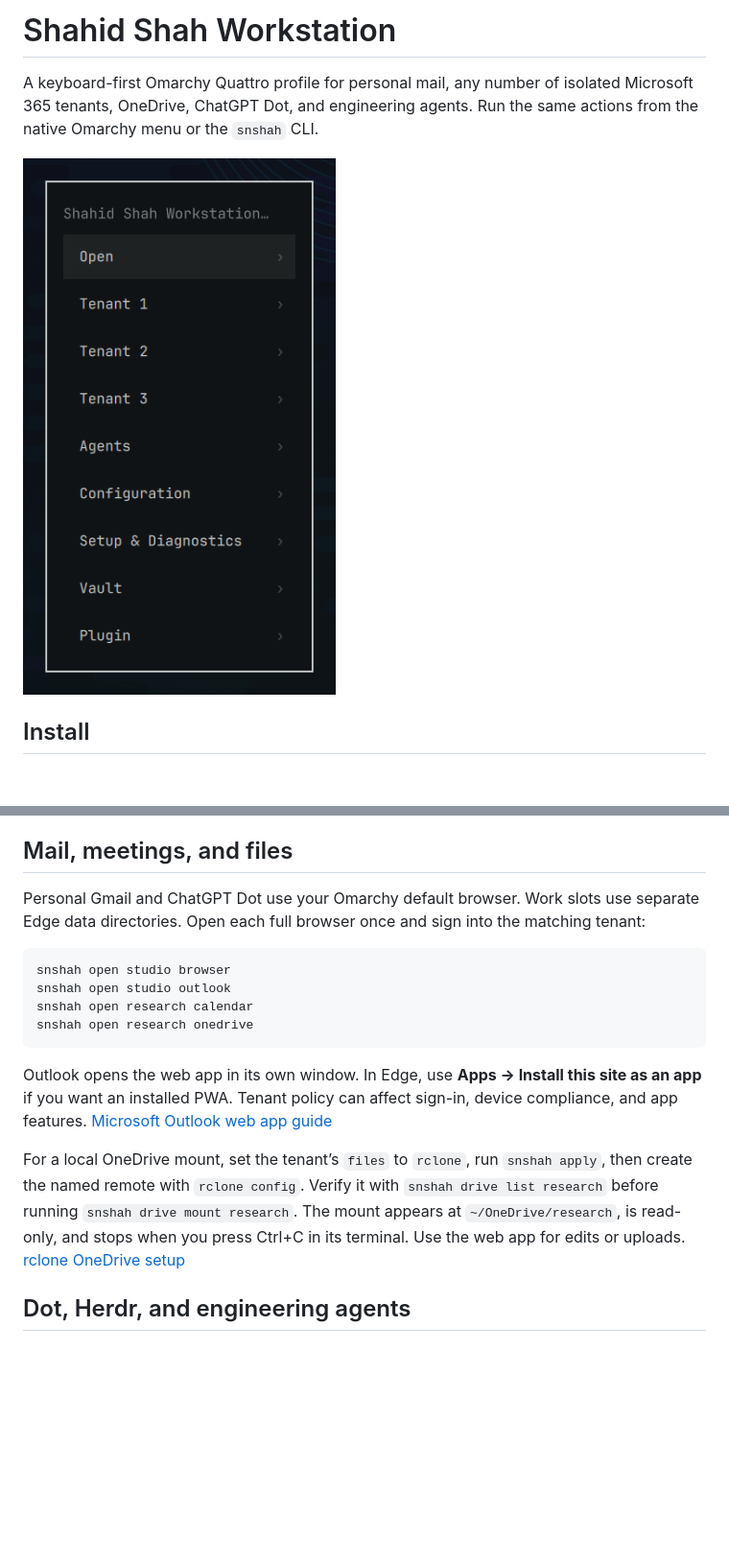
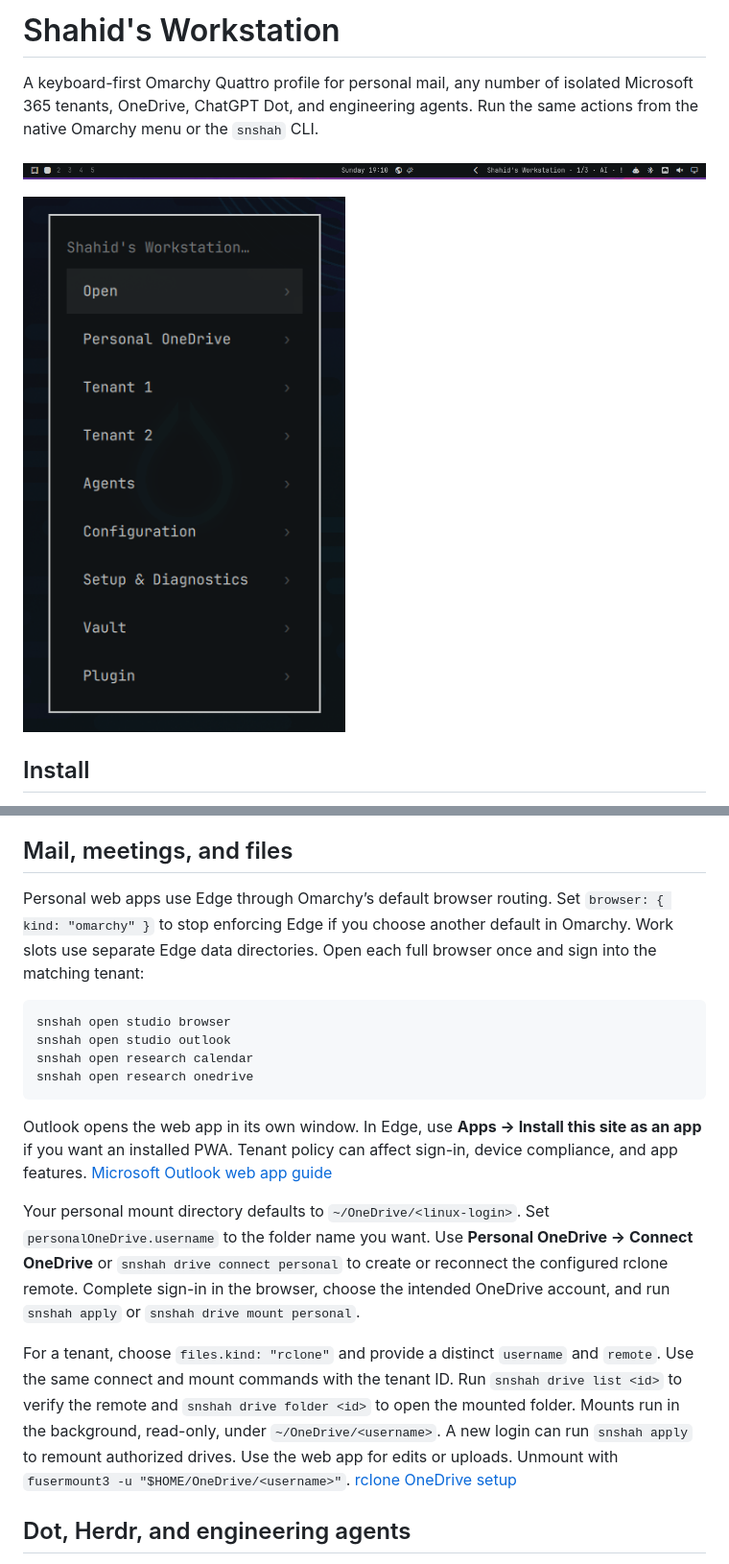
Before and after one commit to shah/workshop, a Markdown page: README.md, 2 parts joined by grey strips. Shown at 96% size. Drawn GitHub-style; pictures changed too: docs/bar.png (added), docs/menu.png; blank space fills up the shorter version.

Commit message:
Install workstation defaults and add Omarchy status widget

````diff
--- a/README.md
+++ b/README.md
@@ -1,8 +1,10 @@
-# Shahid Shah Workstation
+# Shahid's Workstation
 
 A keyboard-first Omarchy Quattro profile for personal mail, any number of isolated Microsoft 365 tenants, OneDrive, ChatGPT Dot, and engineering agents. Run the same actions from the native Omarchy menu or the `snshah` CLI.
 
-![The workstation submenu with three example tenants configured](docs/menu.png)
+![The workstation status widget in the Omarchy bar](docs/bar.png)
+
+![The workstation submenu with example tenants](docs/menu.png)
 
 ## Install
 
@@ -109,7 +152,7 @@ Config checks, diagnostics, the menu, and notifications omit token values. Keep
 
 ## Mail, meetings, and files
 
-Personal Gmail and ChatGPT Dot use your Omarchy default browser. Work slots use separate Edge data directories. Open each full browser once and sign into the matching tenant:
+Personal web apps use Edge through Omarchy’s default browser routing. Set `browser: { kind: "omarchy" }` to stop enforcing Edge if you choose another default in Omarchy. Work slots use separate Edge data directories. Open each full browser once and sign into the matching tenant:
 
 ```bash
 snshah open studio browser
@@ -120,7 +163,9 @@ snshah open research onedrive
 
 Outlook opens the web app in its own window. In Edge, use **Apps → Install this site as an app** if you want an installed PWA. Tenant policy can affect sign-in, device compliance, and app features. [Microsoft Outlook web app guide](https://support.microsoft.com/en-us/outlook/use-the-web-version-of-outlook-like-a-desktop-app)
 
-For a local OneDrive mount, set the tenant’s `files` to `rclone`, run `snshah apply`, then create the named remote with `rclone config`. Verify it with `snshah drive list research` before running `snshah drive mount research`. The mount appears at `~/OneDrive/research`, is read-only, and stops when you press Ctrl+C in its terminal. Use the web app for edits or uploads. [rclone OneDrive setup](https://rclone.org/onedrive/)
+Your personal mount directory defaults to `~/OneDrive/<linux-login>`. Set `personalOneDrive.username` to the folder name you want. Use **Personal OneDrive → Connect OneDrive** or `snshah drive connect personal` to create or reconnect the configured rclone remote. Complete sign-in in the browser, choose the intended OneDrive account, and run `snshah apply` or `snshah drive mount personal`.
+
+For a tenant, choose `files.kind: "rclone"` and provide a distinct `username` and `remote`. Use the same connect and mount commands with the tenant ID. Run `snshah drive list <id>` to verify the remote and `snshah drive folder <id>` to open the mounted folder. Mounts run in the background, read-only, under `~/OneDrive/<username>`. A new login can run `snshah apply` to remount authorized drives. Use the web app for edits or uploads. Unmount with `fusermount3 -u "$HOME/OneDrive/<username>"`. [rclone OneDrive setup](https://rclone.org/onedrive/)
 
 ## Dot, Herdr, and engineering agents
 
````
Also changed, not shown: other parts of README.md (+50 -9 lines), AGENTS.md (+6 -4 lines), docs/panel.png (added), 1 other file.
